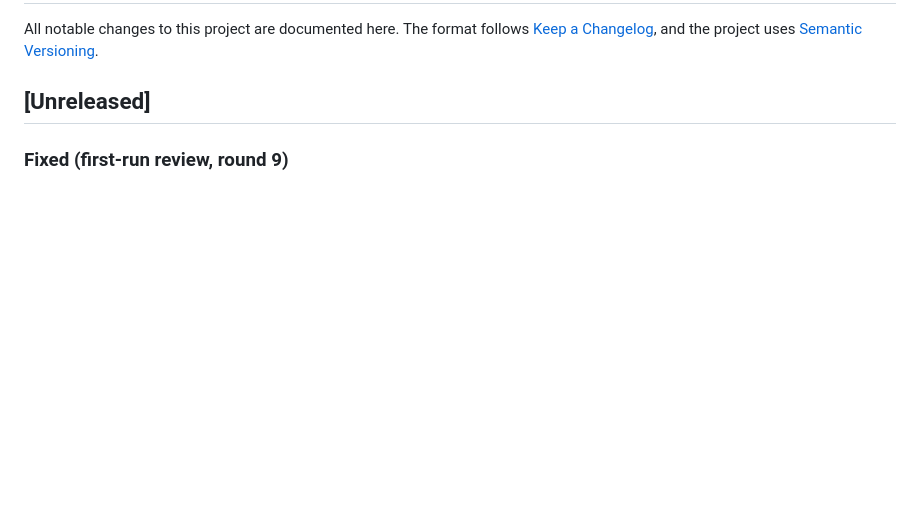
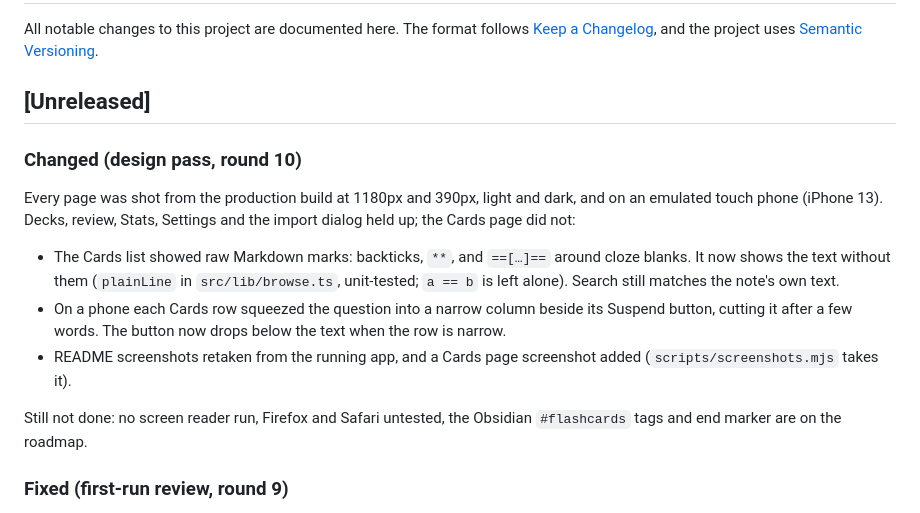
Before and after one commit to Habibeyilmazz/recallmd, a Markdown page: CHANGELOG.md, the part around the change. Drawn GitHub-style; blank space fills up the shorter version.

```diff
--- a/CHANGELOG.md
+++ b/CHANGELOG.md
@@ -4,6 +4,16 @@ All notable changes to this project are documented here.
 The format follows [Keep a Changelog](https://keepachangelog.com/en/1.1.0/), and the project uses [Semantic Versioning](https://semver.org/).
 
 ## [Unreleased]
+
+### Changed (design pass, round 10)
+
+Every page was shot from the production build at 1180px and 390px, light and dark, and on an emulated touch phone (iPhone 13). Decks, review, Stats, Settings and the import dialog held up; the Cards page did not:
+
+- The Cards list showed raw Markdown marks: backticks, `**`, and `==[…]==` around cloze blanks. It now shows the text without them (`plainLine` in `src/lib/browse.ts`, unit-tested; `a == b` is left alone). Search still matches the note's own text.
+- On a phone each Cards row squeezed the question into a narrow column beside its Suspend button, cutting it after a few words. The button now drops below the text when the row is narrow.
+- README screenshots retaken from the running app, and a Cards page screenshot added (`scripts/screenshots.mjs` takes it).
+
+Still not done: no screen reader run, Firefox and Safari untested, the Obsidian `#flashcards` tags and end marker are on the roadmap.
 
 ### Fixed (first-run review, round 9)
 
```
Also changed, not shown: README.md (+2 -0 lines), docs/screenshots/cards.png (added), docs/screenshots/decks.png, docs/screenshots/import.png, docs/screenshots/review-phone-dark.png, docs/screenshots/review.png, docs/screenshots/stats.png, 1 other file.
